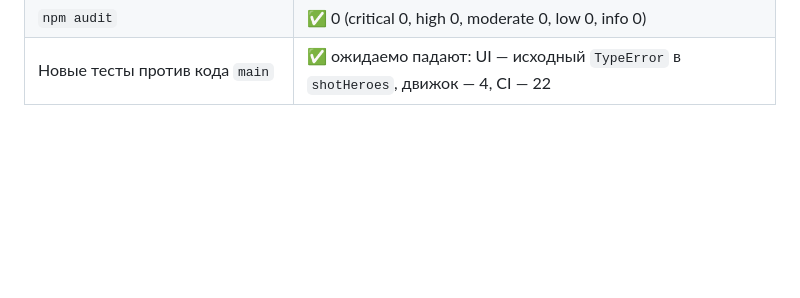
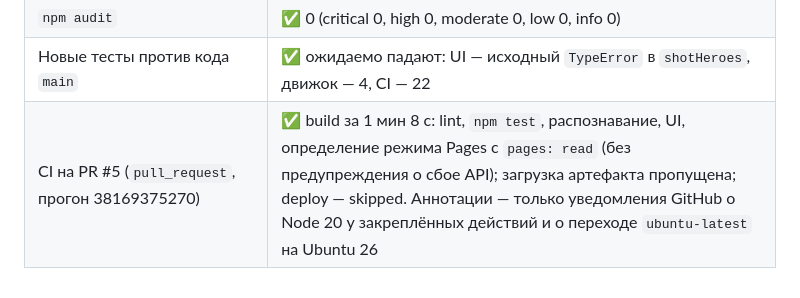
Before and after one commit to xsitraxs/dota-2, a Markdown page: AUDIT.md, the part around the change. Rendered like a GitHub page; blank space fills up the shorter version.

Commit message:
AUDIT.md: фактический результат CI на PR #5
Co-authored-by: arena-agent <297053741+arena-agent@users.noreply.github.com>

```diff
--- a/AUDIT.md
+++ b/AUDIT.md
@@ -497,3 +497,4 @@ README и NOTICE описывают ограничение.
 | `actionlint` (npm `actionlint@2.0.6`, WASM) | ✅ 0 замечаний |
 | `npm audit` | ✅ 0 (critical 0, high 0, moderate 0, low 0, info 0) |
 | Новые тесты против кода `main` | ✅ ожидаемо падают: UI — исходный `TypeError` в `shotHeroes`, движок — 4, CI — 22 |
+| CI на PR #5 (`pull_request`, прогон 38169375270) | ✅ build за 1 мин 8 с: lint, `npm test`, распознавание, UI, определение режима Pages с `pages: read` (без предупреждения о сбое API); загрузка артефакта пропущена; deploy — skipped. Аннотации — только уведомления GitHub о Node 20 у закреплённых действий и о переходе `ubuntu-latest` на Ubuntu 26 |
```
